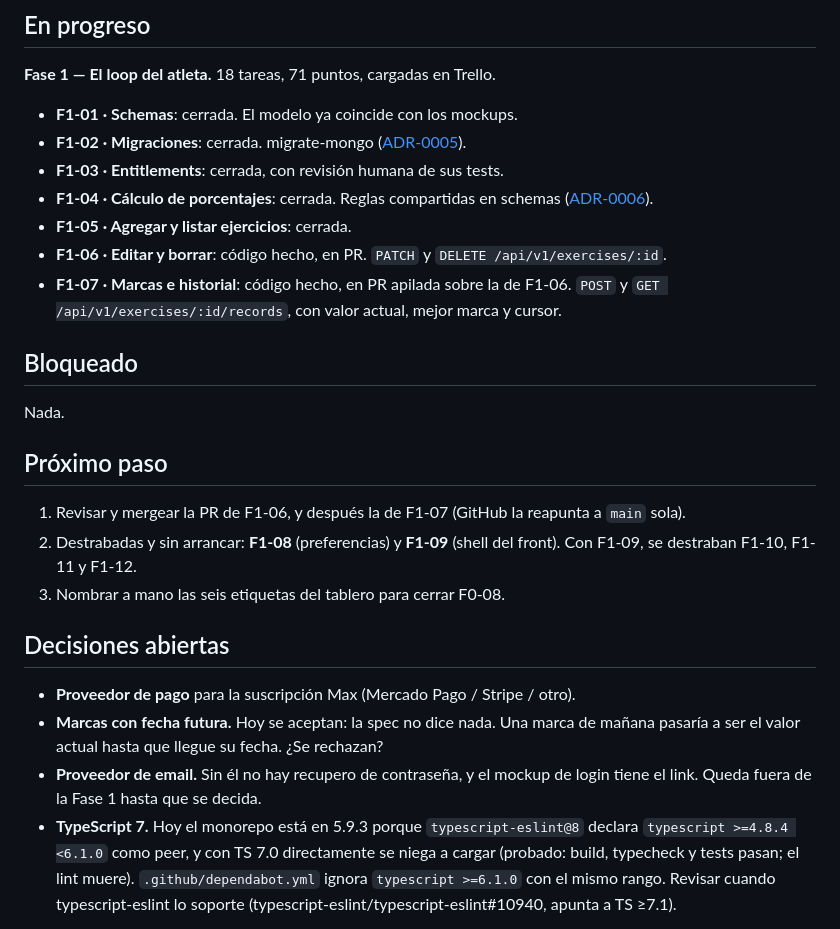
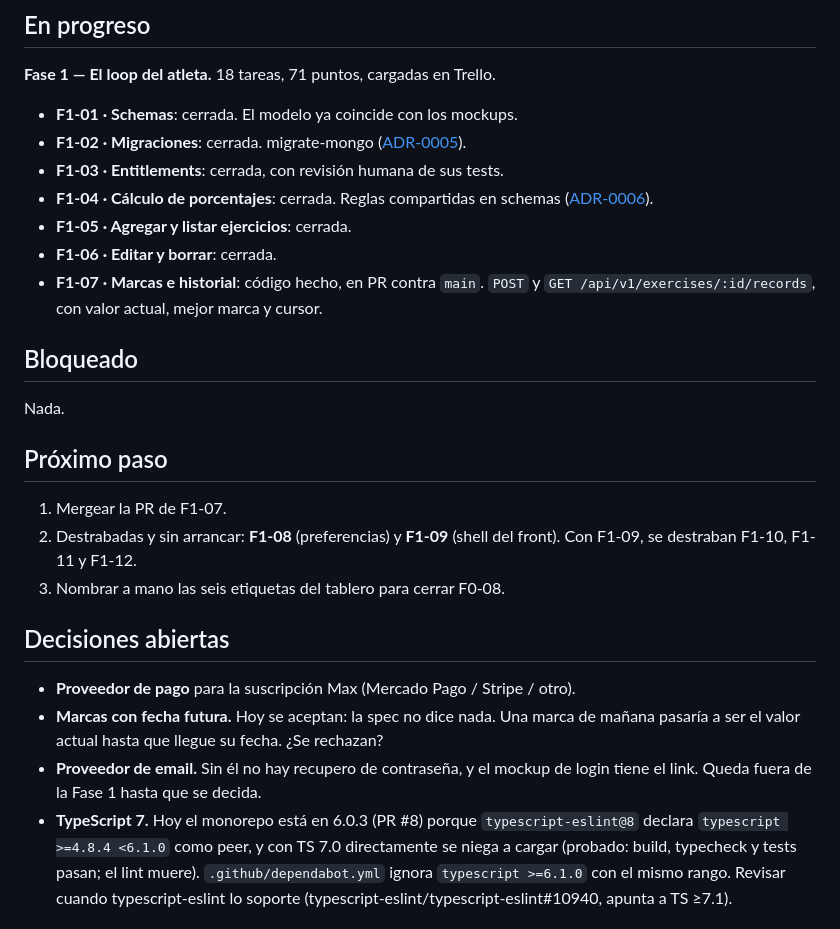
Before and after one commit to BraianVaylet/wasabi-cross-project, a Markdown page: docs/state/STATE.md, the part around the change. GitHub-like rendering.

```diff
--- a/docs/state/STATE.md
+++ b/docs/state/STATE.md
@@ -33,9 +33,9 @@ Lo que hay hoy, en una línea cada uno:
 - **F1-04 · Cálculo de porcentajes**: cerrada. Reglas compartidas en schemas
   ([ADR-0006](../adr/0006-reglas-de-dominio-compartidas-en-schemas.md)).
 - **F1-05 · Agregar y listar ejercicios**: cerrada.
-- **F1-06 · Editar y borrar**: código hecho, en PR. `PATCH` y `DELETE /api/v1/exercises/:id`.
-- **F1-07 · Marcas e historial**: código hecho, en PR apilada sobre la de F1-06.
-  `POST` y `GET /api/v1/exercises/:id/records`, con valor actual, mejor marca y cursor.
+- **F1-06 · Editar y borrar**: cerrada.
+- **F1-07 · Marcas e historial**: código hecho, en PR contra `main`. `POST` y
+  `GET /api/v1/exercises/:id/records`, con valor actual, mejor marca y cursor.
 
 ## Bloqueado
 
@@ -43,7 +43,7 @@ Nada.
 
 ## Próximo paso
 
-1. Revisar y mergear la PR de F1-06, y después la de F1-07 (GitHub la reapunta a `main` sola).
+1. Mergear la PR de F1-07.
 2. Destrabadas y sin arrancar: **F1-08** (preferencias) y **F1-09** (shell del front). Con F1-09,
    se destraban F1-10, F1-11 y F1-12.
 3. Nombrar a mano las seis etiquetas del tablero para cerrar F0-08.
@@ -55,7 +55,7 @@ Nada.
   ser el valor actual hasta que llegue su fecha. ¿Se rechazan?
 - **Proveedor de email.** Sin él no hay recupero de contraseña, y el mockup de login tiene el link.
   Queda fuera de la Fase 1 hasta que se decida.
-- **TypeScript 7.** Hoy el monorepo está en 5.9.3 porque `typescript-eslint@8` declara
+- **TypeScript 7.** Hoy el monorepo está en 6.0.3 (PR #8) porque `typescript-eslint@8` declara
   `typescript >=4.8.4 <6.1.0` como peer, y con TS 7.0 directamente se niega a cargar (probado:
   build, typecheck y tests pasan; el lint muere). `.github/dependabot.yml` ignora
   `typescript >=6.1.0` con el mismo rango. Revisar cuando typescript-eslint lo soporte
```
Also changed, not shown: docs/ACTION-PLAN.md (+6 -5 lines), 1 other file.
